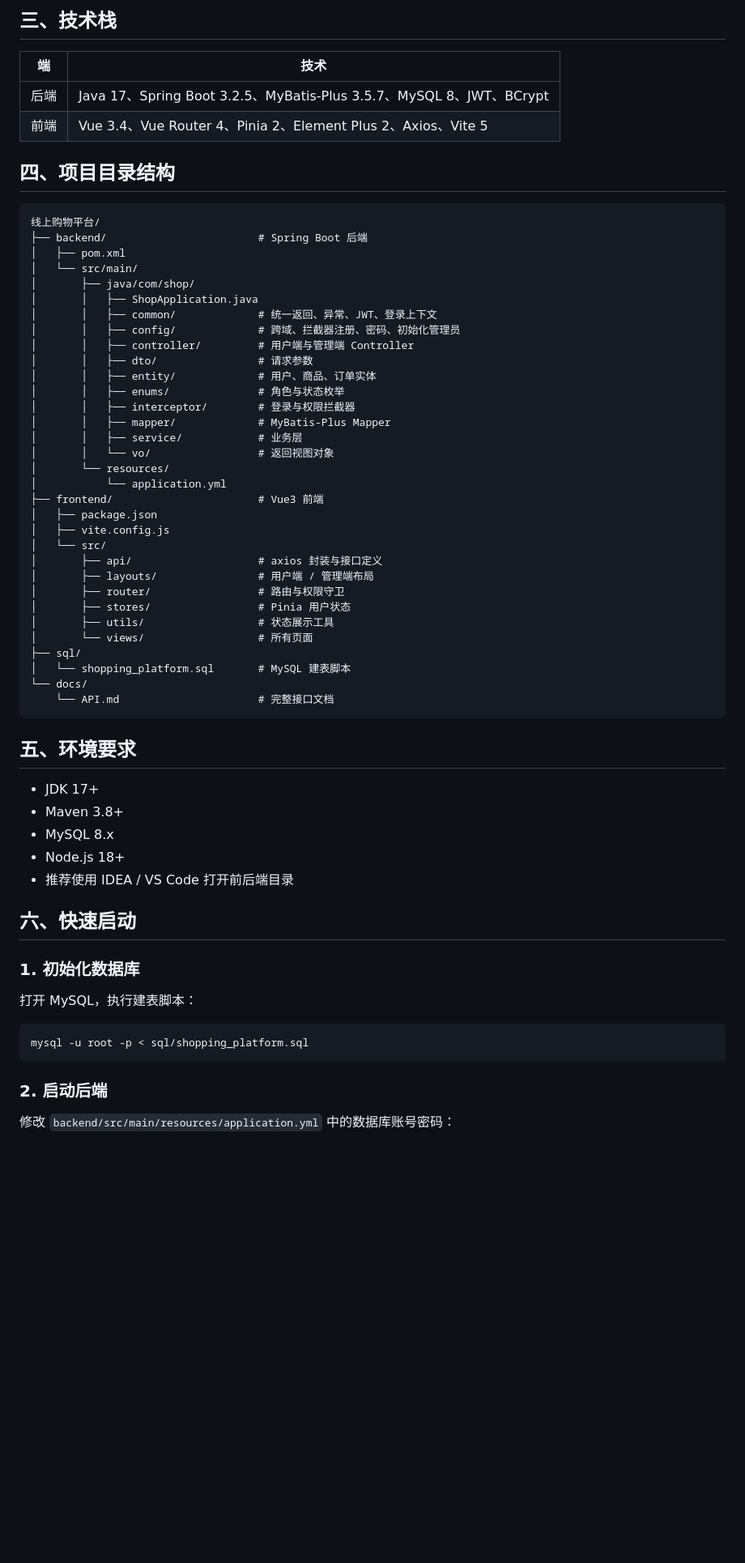
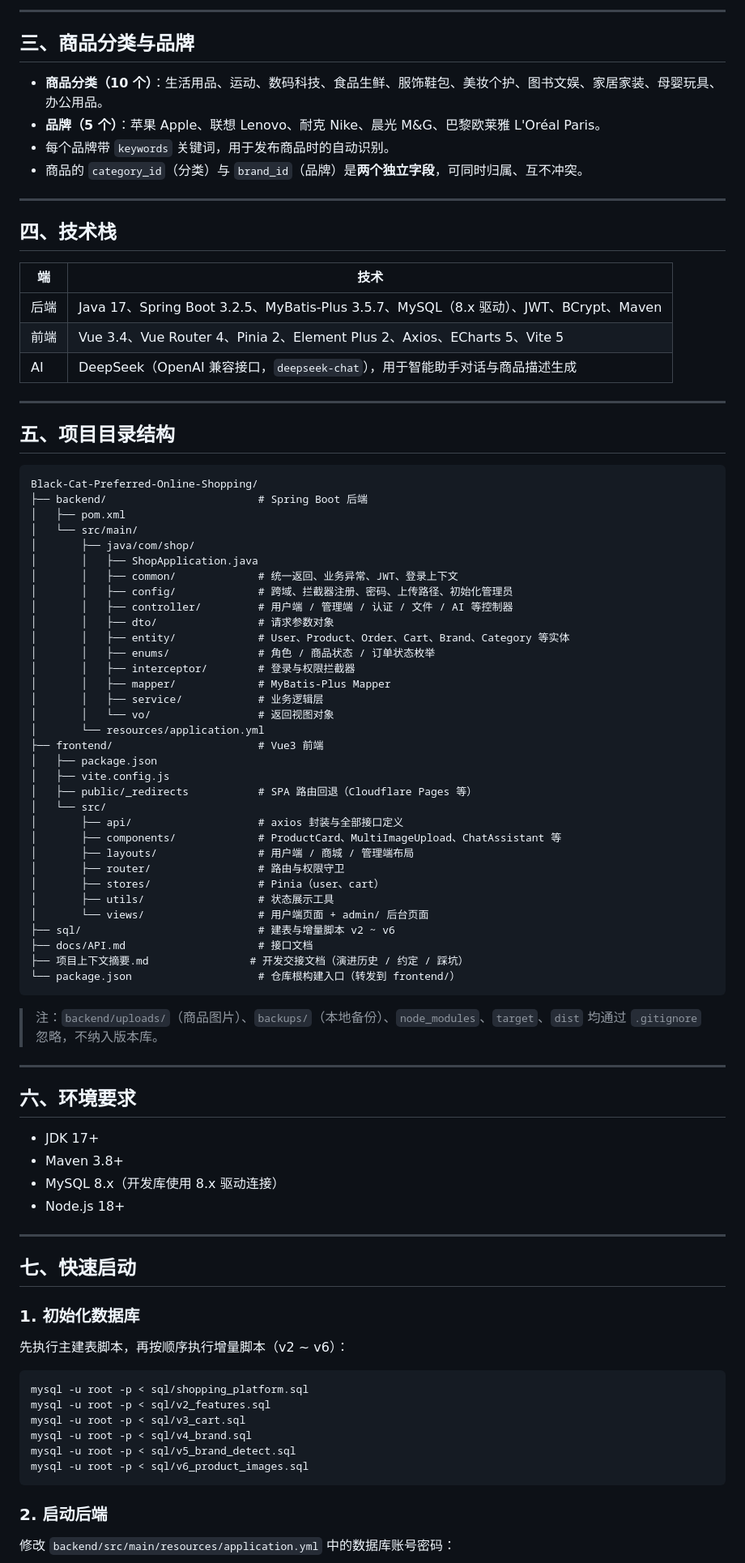
Before and after one commit to wyu-qiw/blackcat-shopping-web, a Markdown page: README.md, the part around one of its changes. Shown at 81% size. GitHub-like rendering; blank space fills up the shorter version.

Commit message:
docs: update README for blackcat-shopping-web

````diff
--- a/README.md
+++ b/README.md
@@ -36,64 +61,90 @@
 
-## 三、技术栈
+---
+
+## 三、商品分类与品牌
+
+- **商品分类（10 个）**：生活用品、运动、数码科技、食品生鲜、服饰鞋包、美妆个护、图书文娱、家居家装、母婴玩具、办公用品。
+- **品牌（5 个）**：苹果 Apple、联想 Lenovo、耐克 Nike、晨光 M&G、巴黎欧莱雅 L'Oréal Paris。
+- 每个品牌带 `keywords` 关键词，用于发布商品时的自动识别。
+- 商品的 `category_id`（分类）与 `brand_id`（品牌）是**两个独立字段**，可同时归属、互不冲突。
+
+---
+
+## 四、技术栈
 
 | 端 | 技术 |
 | --- | --- |
-| 后端 | Java 17、Spring Boot 3.2.5、MyBatis-Plus 3.5.7、MySQL 8、JWT、BCrypt |
-| 前端 | Vue 3.4、Vue Router 4、Pinia 2、Element Plus 2、Axios、Vite 5 |
+| 后端 | Java 17、Spring Boot 3.2.5、MyBatis-Plus 3.5.7、MySQL（8.x 驱动）、JWT、BCrypt、Maven |
+| 前端 | Vue 3.4、Vue Router 4、Pinia 2、Element Plus 2、Axios、ECharts 5、Vite 5 |
+| AI | DeepSeek（OpenAI 兼容接口，`deepseek-chat`），用于智能助手对话与商品描述生成 |
 
-## 四、项目目录结构
+---
+
+## 五、项目目录结构
 
 ```text
-线上购物平台/
+Black-Cat-Preferred-Online-Shopping/
 ├── backend/                        # Spring Boot 后端
 │   ├── pom.xml
 │   └── src/main/
 │       ├── java/com/shop/
 │       │   ├── ShopApplication.java
-│       │   ├── common/             # 统一返回、异常、JWT、登录上下文
-│       │   ├── config/             # 跨域、拦截器注册、密码、初始化管理员
-│       │   ├── controller/         # 用户端与管理端 Controller
-│       │   ├── dto/                # 请求参数
-│       │   ├── entity/             # 用户、商品、订单实体
-│       │   ├── enums/              # 角色与状态枚举
+│       │   ├── common/             # 统一返回、业务异常、JWT、登录上下文
+│       │   ├── config/             # 跨域、拦截器注册、密码、上传路径、初始化管理员
+│       │   ├── controller/         # 用户端 / 管理端 / 认证 / 文件 / AI 等控制器
+│       │   ├── dto/                # 请求参数对象
+│       │   ├── entity/             # User、Product、Order、Cart、Brand、Category 等实体
+│       │   ├── enums/              # 角色 / 商品状态 / 订单状态枚举
 │       │   ├── interceptor/        # 登录与权限拦截器
 │       │   ├── mapper/             # MyBatis-Plus Mapper
-│       │   ├── service/            # 业务层
+│       │   ├── service/            # 业务逻辑层
 │       │   └── vo/                 # 返回视图对象
-│       └── resources/
-│           └── application.yml
+│       └── resources/application.yml
 ├── frontend/                       # Vue3 前端
 │   ├── package.json
 │   ├── vite.config.js
+│   ├── public/_redirects           # SPA 路由回退（Cloudflare Pages 等）
 │   └── src/
-│       ├── api/                    # axios 封装与接口定义
-│       ├── layouts/                # 用户端 / 管理端布局
+│       ├── api/                    # axios 封装与全部接口定义
+│       ├── components/             # ProductCard、MultiImageUpload、ChatAssistant 等
+│       ├── layouts/                # 用户端 / 商城 / 管理端布局
 │       ├── router/                 # 路由与权限守卫
-│       ├── stores/                 # Pinia 用户状态
+│       ├── stores/                 # Pinia（user、cart）
 │       ├── utils/                  # 状态展示工具
-│       └── views/                  # 所有页面
-├── sql/
-│   └── shopping_platform.sql       # MySQL 建表脚本
-└── docs/
-    └── API.md                      # 完整接口文档
+│       └── views/                  # 用户端页面 + admin/ 后台页面
+├── sql/                            # 建表与增量脚本 v2 ~ v6
+├── docs/API.md                     # 接口文档
+├── 项目上下文摘要.md                # 开发交接文档（演进历史 / 约定 / 踩坑）
+└── package.json                    # 仓库根构建入口（转发到 frontend/）
 ```
 
-## 五、环境要求
+> 注：`backend/uploads/`（商品图片）、`backups/`（本地备份）、`node_modules`、`target`、`dist`
+> 均通过 `.gitignore` 忽略，不纳入版本库。
+
+---
+
+## 六、环境要求
 
 - JDK 17+
 - Maven 3.8+
-- MySQL 8.x
+- MySQL 8.x（开发库使用 8.x 驱动连接）
 - Node.js 18+
-- 推荐使用 IDEA / VS Code 打开前后端目录
 
-## 六、快速启动
+---
+
+## 七、快速启动
 
 ### 1. 初始化数据库
 
-打开 MySQL，执行建表脚本：
+先执行主建表脚本，再按顺序执行增量脚本（v2 ~ v6）：
 
 ```bash
 mysql -u root -p < sql/shopping_platform.sql
+mysql -u root -p < sql/v2_features.sql
+mysql -u root -p < sql/v3_cart.sql
+mysql -u root -p < sql/v4_brand.sql
+mysql -u root -p < sql/v5_brand_detect.sql
+mysql -u root -p < sql/v6_product_images.sql
 ```
 
 ### 2. 启动后端
````
Also changed, not shown: other parts of README.md (+70 -32 lines).
